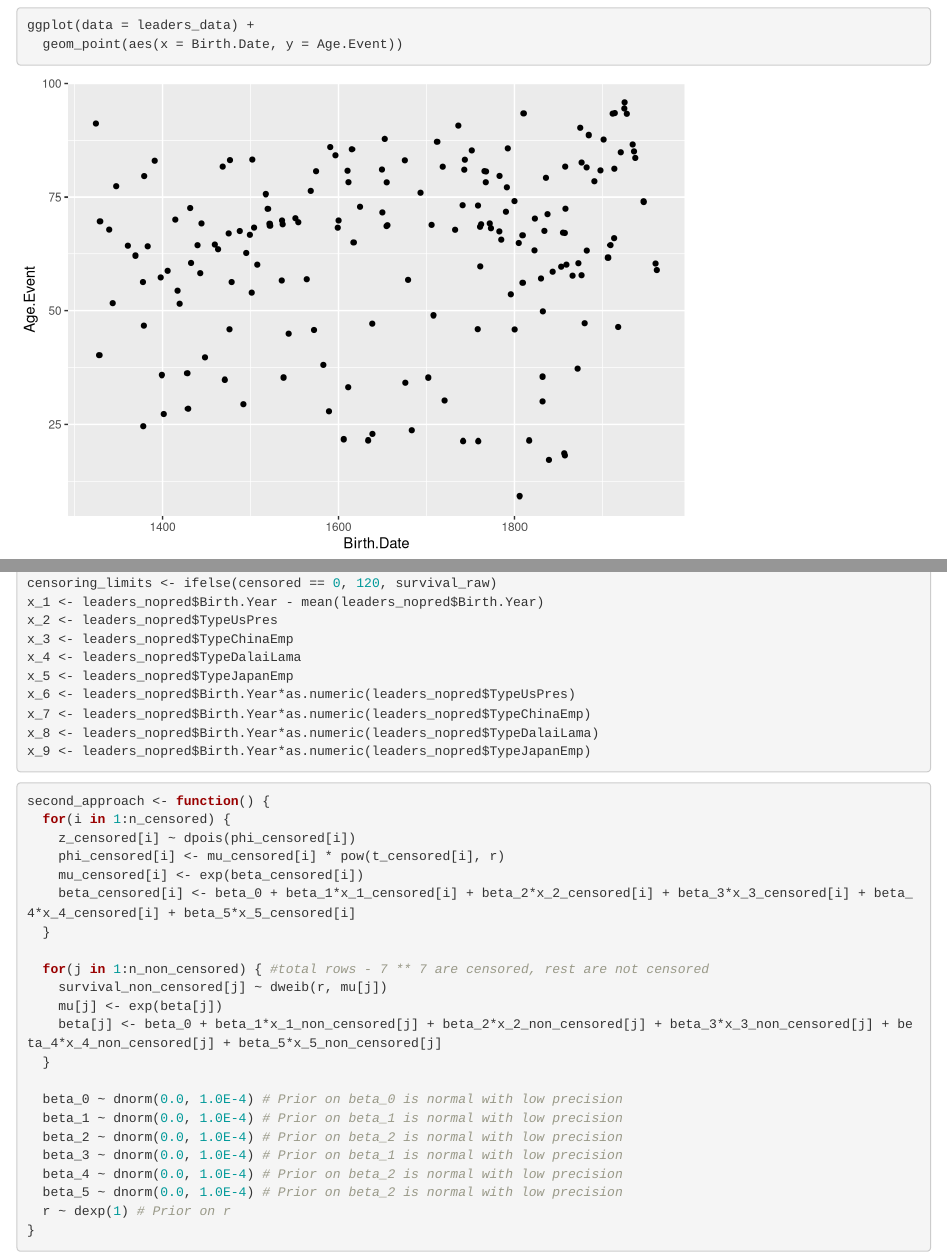
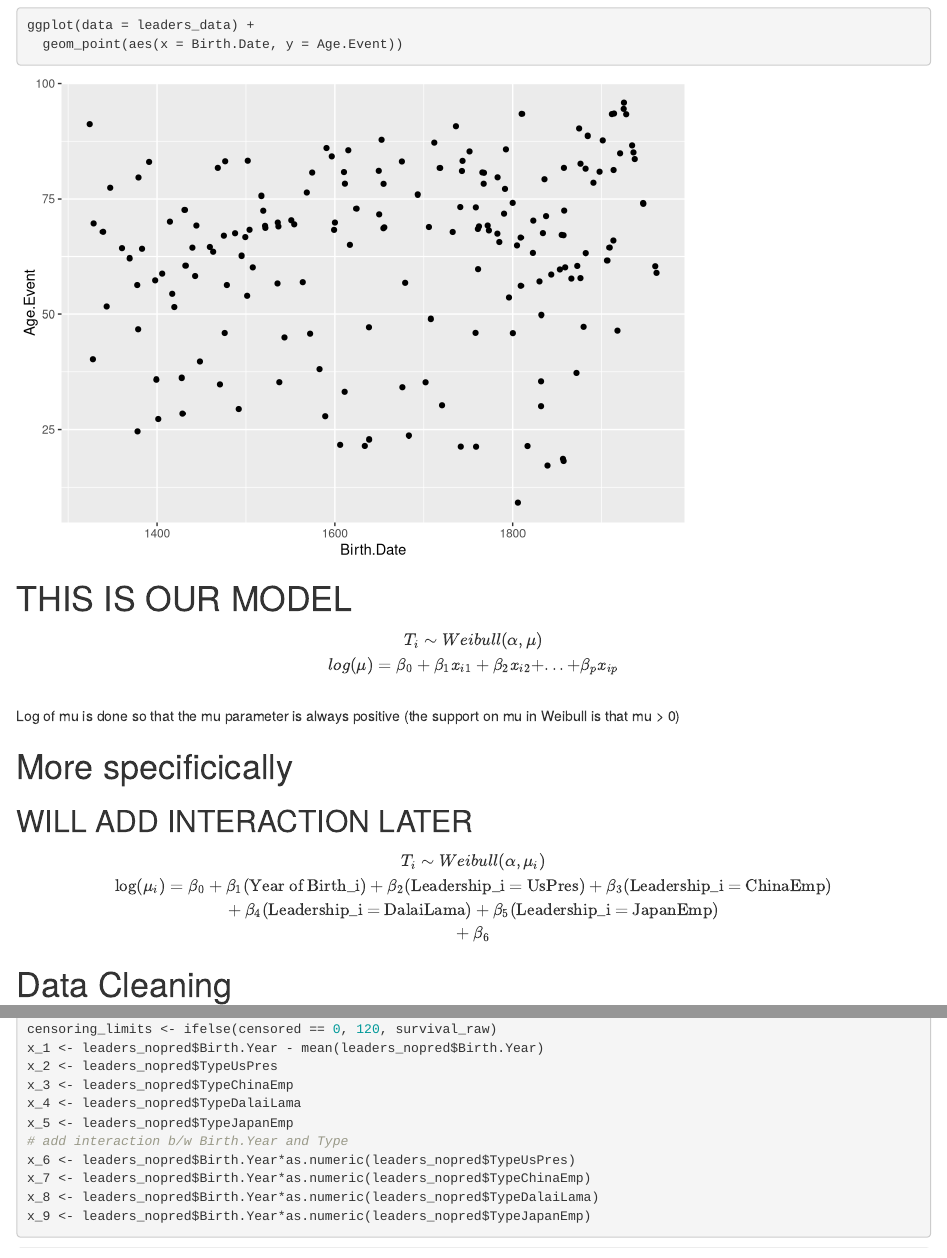
Before and after one commit to ashleyjmurray/case_study_one, an R Markdown document (second_approach.Rmd): the page in a window 1100 px wide, from 1450 px down, and a second part further down, joined at a grey line. Rendered offline with R 4.5, knitr and Pandoc, with nearby package versions; some code elsewhere in the file could not run offline.

Commit message:
Copied model formula over

````diff
--- a/second_approach.Rmd
+++ b/second_approach.Rmd
@@ -32,4 +33,23 @@ ggplot(data = leaders_data) +
 
+# THIS IS OUR MODEL
+$$
+T_i \sim Weibull(\alpha, \mu) \\
+log(\mu) = \beta_0 + \beta_1x_{i1}+\beta_2x_{i2}+...+\beta_px_{ip}\\
+$$
+Log of mu is done so that the mu parameter is always positive (the support on mu in Weibull is that mu > 0)
+
+# More specificically
+## WILL ADD INTERACTION LATER
+$$
+T_i \sim Weibull(\alpha, \mu_i) \\
+\log(\mu_i) = \beta_0+\beta_1 \text{(Year of Birth_i)}+\beta_2 \text{(Leadership_i = UsPres)} + \beta_3\text{(Leadership_i = ChinaEmp)} \\
++ \beta_4\text{(Leadership_i = DalaiLama)} +\beta_5\text{(Leadership_i = JapanEmp)} \\
++ \beta_6\text{}
+$$
+
+
+# Data Cleaning
+```{r}
 leaders_data <- leaders_data %>%
   mutate(TypeChinaEmp = as.factor(case_when(Type == "ChinaEmp" ~ 1,
                              TRUE ~ 0)),
@@ -59,6 +79,7 @@ x_2 <- leaders_nopred$TypeUsPres
 x_3 <- leaders_nopred$TypeChinaEmp
 x_4 <- leaders_nopred$TypeDalaiLama
 x_5 <- leaders_nopred$TypeJapanEmp
+# add interaction b/w Birth.Year and Type
 x_6 <- leaders_nopred$Birth.Year*as.numeric(leaders_nopred$TypeUsPres)
 x_7 <- leaders_nopred$Birth.Year*as.numeric(leaders_nopred$TypeChinaEmp)
 x_8 <- leaders_nopred$Birth.Year*as.numeric(leaders_nopred$TypeDalaiLama)
````
Also changed, not shown: second_approach.Rmd (3 more changed lines).
